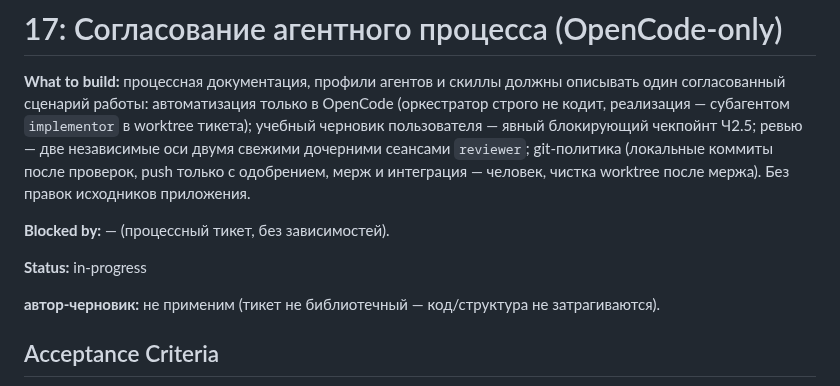
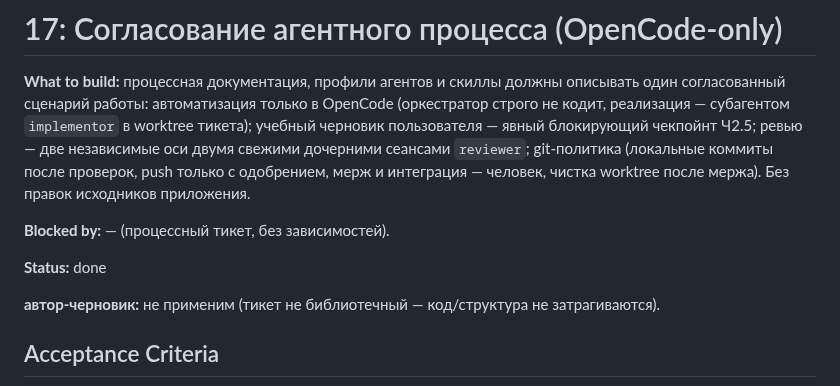
Before and after one commit to EvgeniiIvanov/algo, a Markdown page: docs/tickets/17-agent-workflow-coherence.md, the part around the change. Drawn GitHub-style.

Commit message:
docs: close ticket 17 after merge

```diff
--- a/docs/tickets/17-agent-workflow-coherence.md
+++ b/docs/tickets/17-agent-workflow-coherence.md
@@ -4,7 +4,7 @@
 
 **Blocked by:** — (процессный тикет, без зависимостей).
 
-**Status:** in-progress
+**Status:** done
 
 **автор-черновик:** не применим (тикет не библиотечный — код/структура не затрагиваются).
 
```
